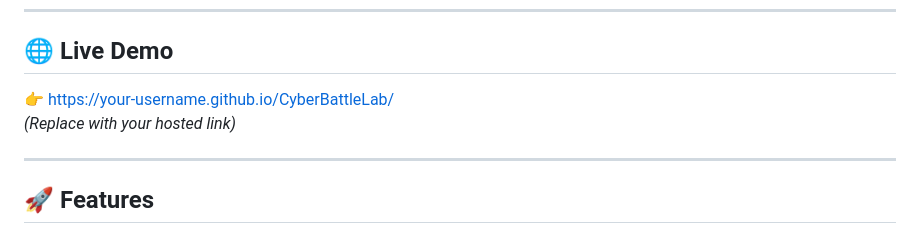
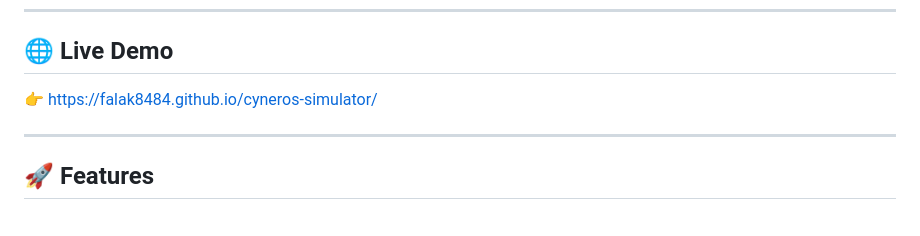
Before and after one commit to falak8484/cyberos-simulator, a Markdown page: README.md, the part around the change. Rendered like a GitHub page.

```diff
--- a/README.md
+++ b/README.md
@@ -10,8 +10,7 @@ The project is designed to make cybersecurity concepts practical, visual, and en
 
 ## 🌐 Live Demo
 
-👉 https://your-username.github.io/CyberBattleLab/
-*(Replace with your hosted link)*
+👉 https://falak8484.github.io/cyneros-simulator/
 
 ---
 
```
